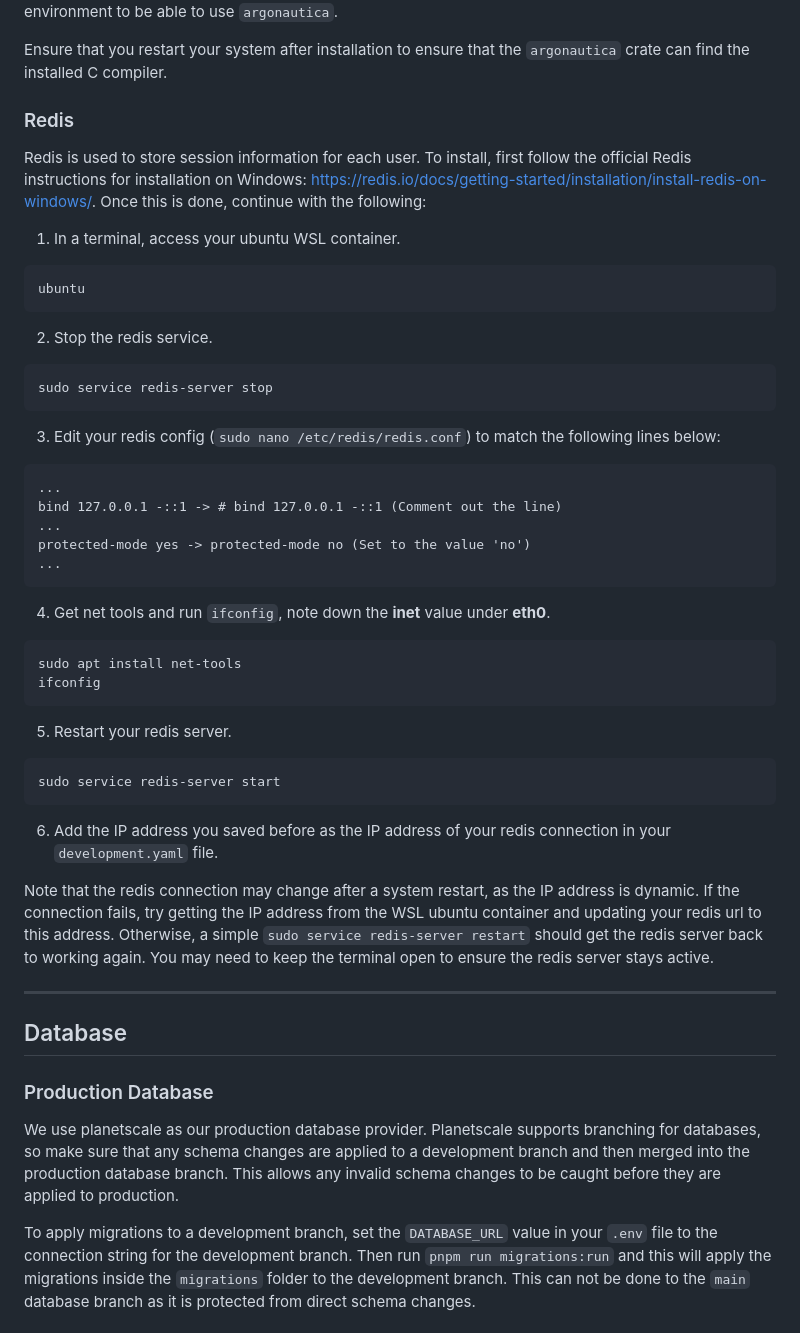
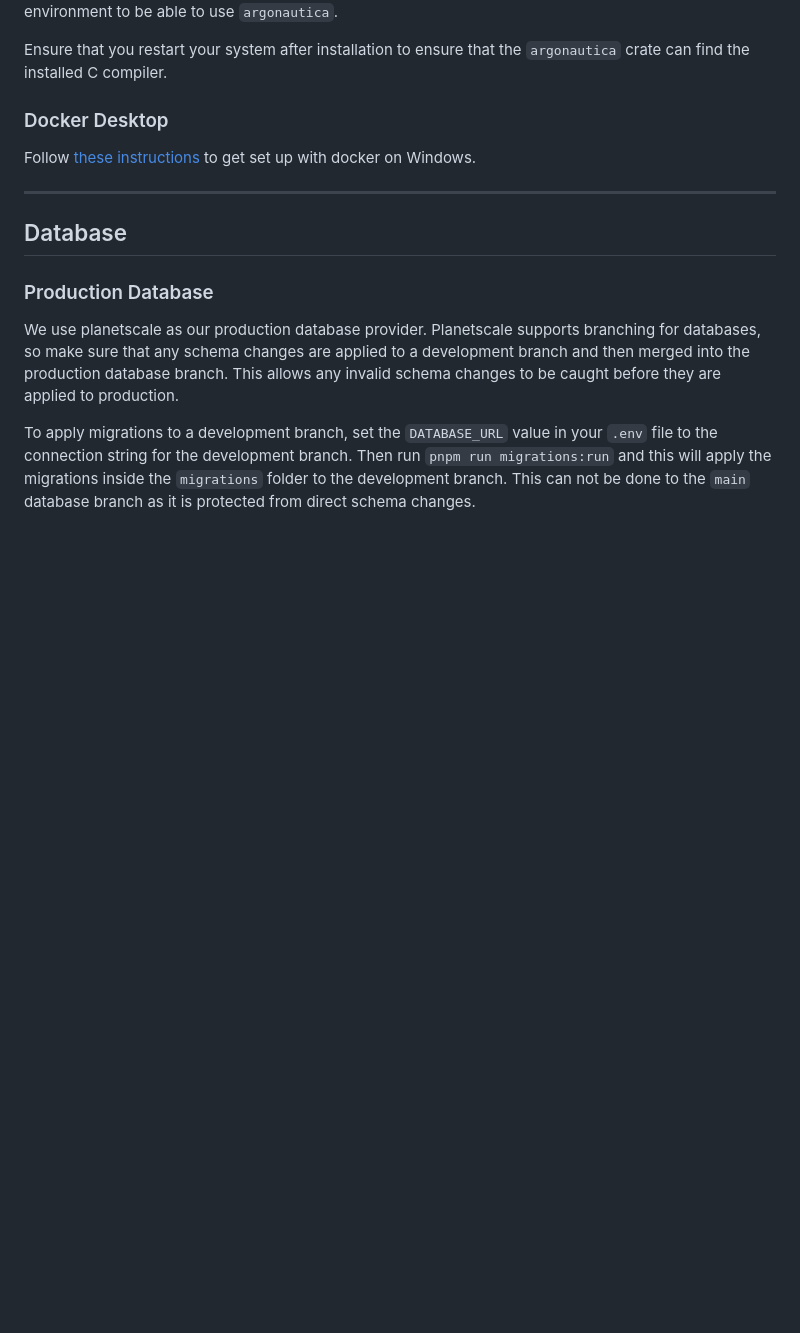
Before and after one commit to outer-boundary/manifold, a Markdown page: backend/README.md, the part around the change. Drawn GitHub-style; blank space fills up the shorter version.

Commit message:
Replace backend readme redis instructions with docker desktop

````diff
--- a/backend/README.md
+++ b/backend/README.md
@@ -55,51 +55,9 @@ to compile the C implementation of Argon2. Follow the instructions
 Ensure that you restart your system after installation to ensure that the `argonautica` crate can find the installed C
 compiler.
 
-### Redis
+### Docker Desktop
 
-Redis is used to store session information for each user. To install, first follow the official Redis instructions for
-installation on Windows: https://redis.io/docs/getting-started/installation/install-redis-on-windows/. Once this is
-done, continue with the following:
-
-1. In a terminal, access your ubuntu WSL container.
-
-```
-ubuntu
-```
-
-2. Stop the redis service.
-
-```
-sudo service redis-server stop
-```
-
-3. Edit your redis config (`sudo nano /etc/redis/redis.conf`) to match the following lines below:
-
-```
-...
-bind 127.0.0.1 -::1 -> # bind 127.0.0.1 -::1 (Comment out the line)
-...
-protected-mode yes -> protected-mode no (Set to the value 'no')
-...
-```
-
-4. Get net tools and run `ifconfig`, note down the **inet** value under **eth0**.
-
-```
-sudo apt install net-tools
-ifconfig
-```
-
-5. Restart your redis server.
-
-```
-sudo service redis-server start
-```
-
-6. Add the IP address you saved before as the IP address of your redis connection in your `development.yaml` file.
-
-Note that the redis connection may change after a system restart, as the IP address is dynamic. If the
-connection fails, try getting the IP address from the WSL ubuntu container and updating your redis url to this address. Otherwise, a simple `sudo service redis-server restart` should get the redis server back to working again. You may need to keep the terminal open to ensure the redis server stays active.
+Follow [these instructions](https://docs.docker.com/desktop/install/windows-install/) to get set up with docker on Windows.
 
 ---
 
````
